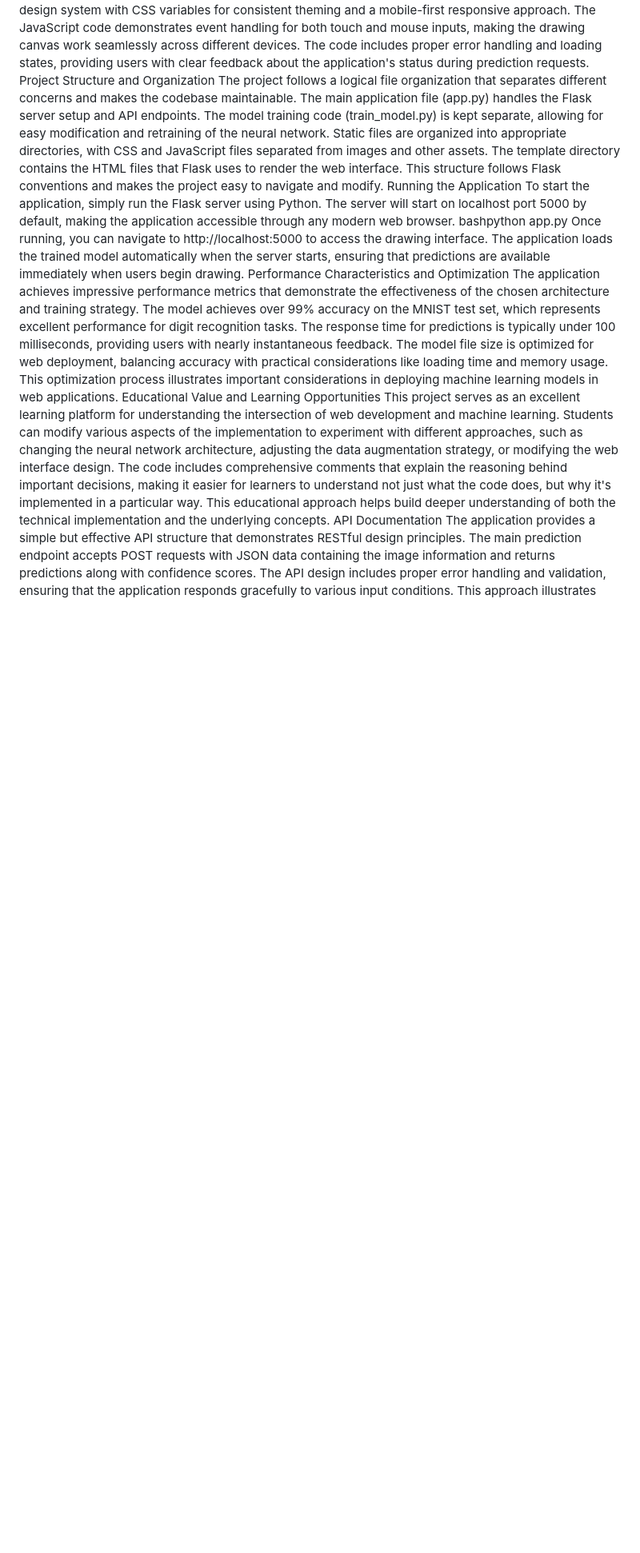
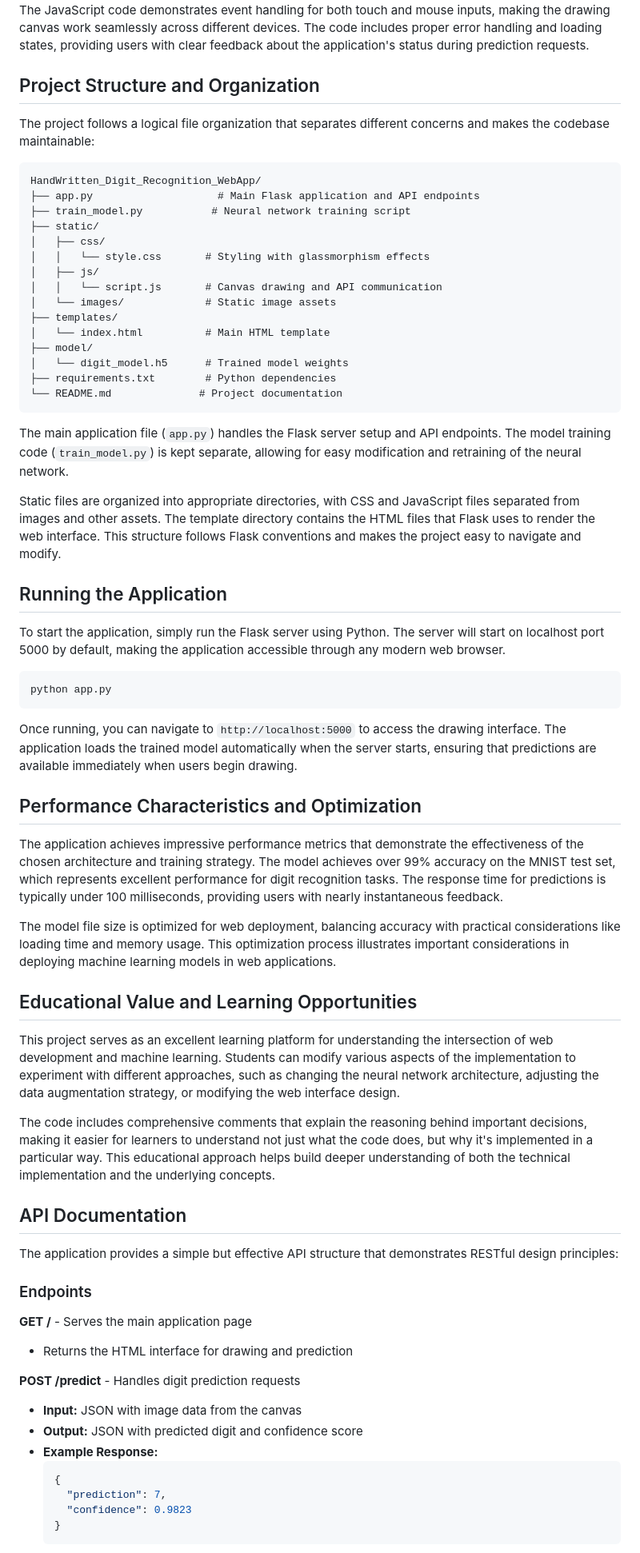
Before and after one commit to LtNITESNAKE/HandWritten_Digit_Recognition_WebApp, a Markdown page: README.md, the part around the change printed below. Shown: that part at 80% size. GitHub-like rendering; blank space fills up the shorter version.

````diff
--- a/README.md
+++ b/README.md
@@ -31,17 +114,71 @@ The frontend implementation showcases modern web development techniques and resp
 The JavaScript code demonstrates event handling for both touch and mouse inputs, making the drawing canvas work seamlessly across different devices. The code includes proper error handling and loading states, providing users with clear feedback about the application's status during prediction requests.
-Project Structure and Organization
-The project follows a logical file organization that separates different concerns and makes the codebase maintainable. The main application file (app.py) handles the Flask server setup and API endpoints. The model training code (train_model.py) is kept separate, allowing for easy modification and retraining of the neural network.
+
+## Project Structure and Organization
+
+The project follows a logical file organization that separates different concerns and makes the codebase maintainable:
+
+```
+HandWritten_Digit_Recognition_WebApp/
+├── app.py                    # Main Flask application and API endpoints
+├── train_model.py           # Neural network training script
+├── static/
+│   ├── css/
+│   │   └── style.css       # Styling with glassmorphism effects
+│   ├── js/
+│   │   └── script.js       # Canvas drawing and API communication
+│   └── images/             # Static image assets
+├── templates/
+│   └── index.html          # Main HTML template
+├── model/
+│   └── digit_model.h5      # Trained model weights
+├── requirements.txt        # Python dependencies
+└── README.md              # Project documentation
+```
+
+The main application file (`app.py`) handles the Flask server setup and API endpoints. The model training code (`train_model.py`) is kept separate, allowing for easy modification and retraining of the neural network.
+
 Static files are organized into appropriate directories, with CSS and JavaScript files separated from images and other assets. The template directory contains the HTML files that Flask uses to render the web interface. This structure follows Flask conventions and makes the project easy to navigate and modify.
-Running the Application
+
+## Running the Application
+
 To start the application, simply run the Flask server using Python. The server will start on localhost port 5000 by default, making the application accessible through any modern web browser.
-bashpython app.py
-Once running, you can navigate to http://localhost:5000 to access the drawing interface. The application loads the trained model automatically when the server starts, ensuring that predictions are available immediately when users begin drawing.
-Performance Characteristics and Optimization
+
+```bash
+python app.py
+```
+
+Once running, you can navigate to `http://localhost:5000` to access the drawing interface. The application loads the trained model automatically when the server starts, ensuring that predictions are available immediately when users begin drawing.
+
+## Performance Characteristics and Optimization
+
 The application achieves impressive performance metrics that demonstrate the effectiveness of the chosen architecture and training strategy. The model achieves over 99% accuracy on the MNIST test set, which represents excellent performance for digit recognition tasks. The response time for predictions is typically under 100 milliseconds, providing users with nearly instantaneous feedback.
+
 The model file size is optimized for web deployment, balancing accuracy with practical considerations like loading time and memory usage. This optimization process illustrates important considerations in deploying machine learning models in web applications.
-Educational Value and Learning Opportunities
+
+## Educational Value and Learning Opportunities
+
 This project serves as an excellent learning platform for understanding the intersection of web development and machine learning. Students can modify various aspects of the implementation to experiment with different approaches, such as changing the neural network architecture, adjusting the data augmentation strategy, or modifying the web interface design.
+
 The code includes comprehensive comments that explain the reasoning behind important decisions, making it easier for learners to understand not just what the code does, but why it's implemented in a particular way. This educational approach helps build deeper understanding of both the technical implementation and the underlying concepts.
-API Documentation
-The application provides a simple but effective API structure that demonstrates RESTful design principles. The main prediction endpoint accepts POST requests with JSON data containing the image information and returns predictions along with confidence scores.
+
+## API Documentation
+
+The application provides a simple but effective API structure that demonstrates RESTful design principles:
+
+### Endpoints
+
+**GET /** - Serves the main application page
+- Returns the HTML interface for drawing and prediction
+
+**POST /predict** - Handles digit prediction requests
+- **Input:** JSON with image data from the canvas
+- **Output:** JSON with predicted digit and confidence score
+- **Example Response:**
+  ```json
+  {
+    "prediction": 7,
+    "confidence": 0.9823
+  }
+  ```
+
 The API design includes proper error handling and validation, ensuring that the application responds gracefully to various input conditions. This approach illustrates important principles of web API design and helps users understand how to build robust server-side applications.
````
Also changed, not shown: other parts of README.md (+130 -16 lines).
